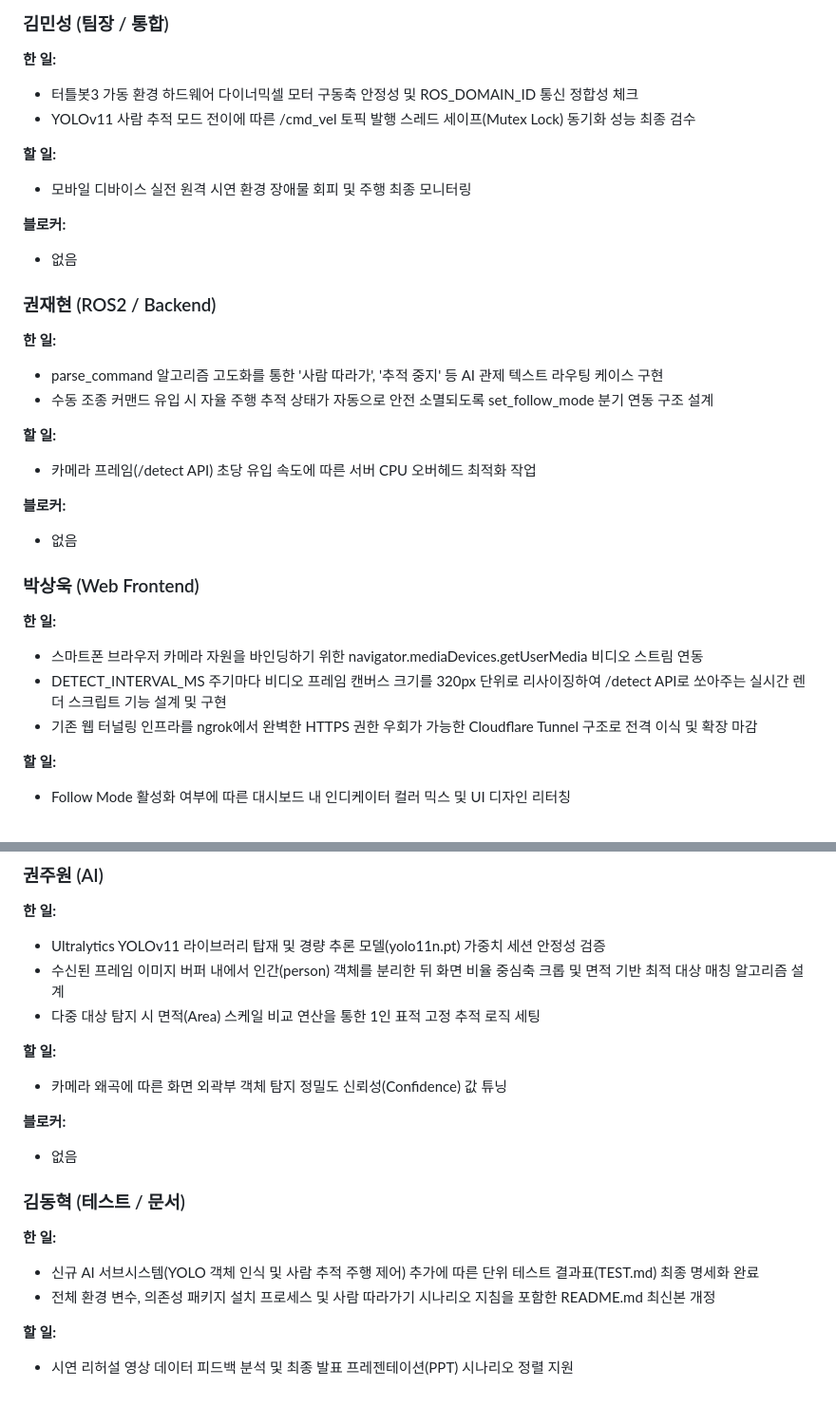
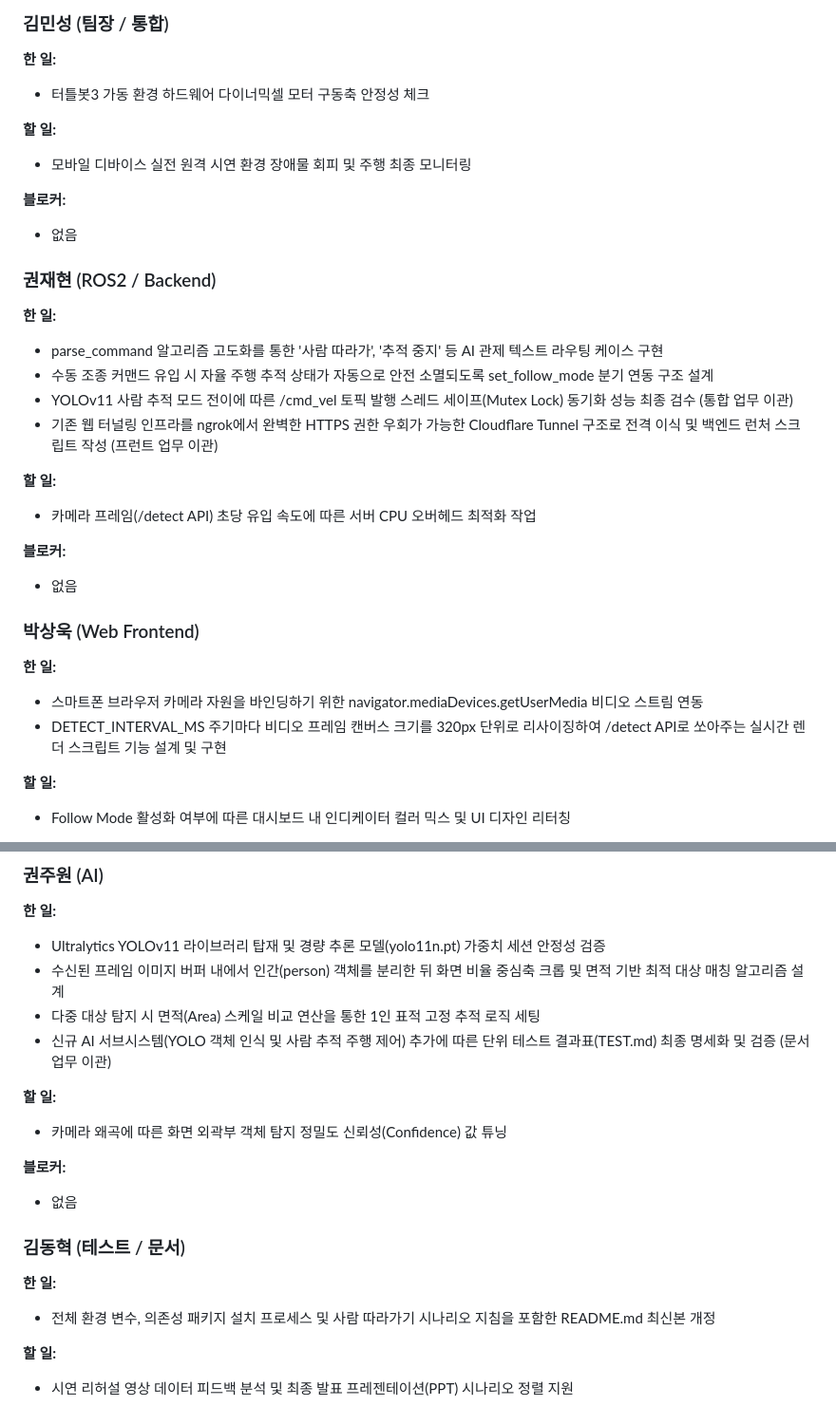
Before and after one commit to KwonJJack/projectbot, a Markdown page: DAILY_LOG.md, 2 parts joined by grey strips. Shown at 95% size. Drawn GitHub-style.

```diff
--- a/DAILY_LOG.md
+++ b/DAILY_LOG.md
@@ -205,8 +205,7 @@
 ### 김민성 (팀장 / 통합)
 
 **한 일:**
-- 터틀봇3 가동 환경 하드웨어 다이너믹셀 모터 구동축 안정성 및 ROS_DOMAIN_ID 통신 정합성 체크
-- YOLOv11 사람 추적 모드 전이에 따른 /cmd_vel 토픽 발행 스레드 세이프(Mutex Lock) 동기화 성능 최종 검수
+- 터틀봇3 가동 환경 하드웨어 다이너믹셀 모터 구동축 안정성 체크
 
 **할 일:**
 - 모바일 디바이스 실전 원격 시연 환경 장애물 회피 및 주행 최종 모니터링
@@ -219,6 +218,8 @@
 **한 일:**
 - parse_command 알고리즘 고도화를 통한 '사람 따라가', '추적 중지' 등 AI 관제 텍스트 라우팅 케이스 구현
 - 수동 조종 커맨드 유입 시 자율 주행 추적 상태가 자동으로 안전 소멸되도록 set_follow_mode 분기 연동 구조 설계
+- YOLOv11 사람 추적 모드 전이에 따른 /cmd_vel 토픽 발행 스레드 세이프(Mutex Lock) 동기화 성능 최종 검수 (통합 업무 이관)
+- 기존 웹 터널링 인프라를 ngrok에서 완벽한 HTTPS 권한 우회가 가능한 Cloudflare Tunnel 구조로 전격 이식 및 백엔드 런처 스크립트 작성 (프런트 업무 이관)
 
 **할 일:**
 - 카메라 프레임(/detect API) 초당 유입 속도에 따른 서버 CPU 오버헤드 최적화 작업
@@ -231,7 +232,6 @@
 **한 일:**
 - 스마트폰 브라우저 카메라 자원을 바인딩하기 위한 navigator.mediaDevices.getUserMedia 비디오 스트림 연동
 - DETECT_INTERVAL_MS 주기마다 비디오 프레임 캔버스 크기를 320px 단위로 리사이징하여 /detect API로 쏘아주는 실시간 렌더 스크립트 기능 설계 및 구현
-- 기존 웹 터널링 인프라를 ngrok에서 완벽한 HTTPS 권한 우회가 가능한 Cloudflare Tunnel 구조로 전격 이식 및 확장 마감
 
 **할 일:**
 - Follow Mode 활성화 여부에 따른 대시보드 내 인디케이터 컬러 믹스 및 UI 디자인 리터칭
@@ -245,6 +245,7 @@
 - Ultralytics YOLOv11 라이브러리 탑재 및 경량 추론 모델(yolo11n.pt) 가중치 세션 안정성 검증
 - 수신된 프레임 이미지 버퍼 내에서 인간(person) 객체를 분리한 뒤 화면 비율 중심축 크롭 및 면적 기반 최적 대상 매칭 알고리즘 설계
 - 다중 대상 탐지 시 면적(Area) 스케일 비교 연산을 통한 1인 표적 고정 추적 로직 세팅
+- 신규 AI 서브시스템(YOLO 객체 인식 및 사람 추적 주행 제어) 추가에 따른 단위 테스트 결과표(TEST.md) 최종 명세화 및 검증 (문서 업무 이관)
 
 **할 일:**
 - 카메라 왜곡에 따른 화면 외곽부 객체 탐지 정밀도 신뢰성(Confidence) 값 튜닝
@@ -255,7 +256,6 @@
 ### 김동혁 (테스트 / 문서)
 
 **한 일:**
-- 신규 AI 서브시스템(YOLO 객체 인식 및 사람 추적 주행 제어) 추가에 따른 단위 테스트 결과표(TEST.md) 최종 명세화 완료
 - 전체 환경 변수, 의존성 패키지 설치 프로세스 및 사람 따라가기 시나리오 지침을 포함한 README.md 최신본 개정
 
 **할 일:**
```
